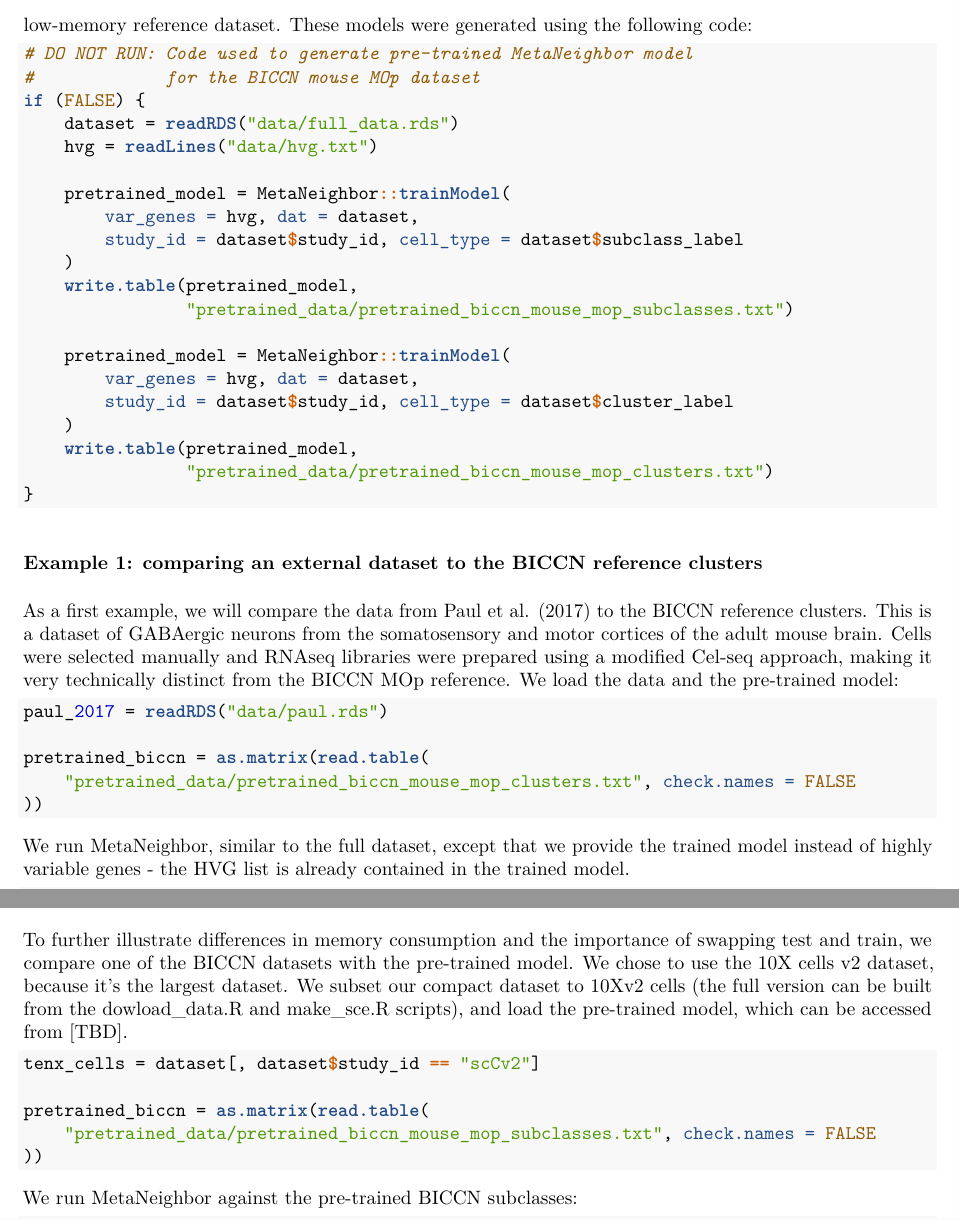
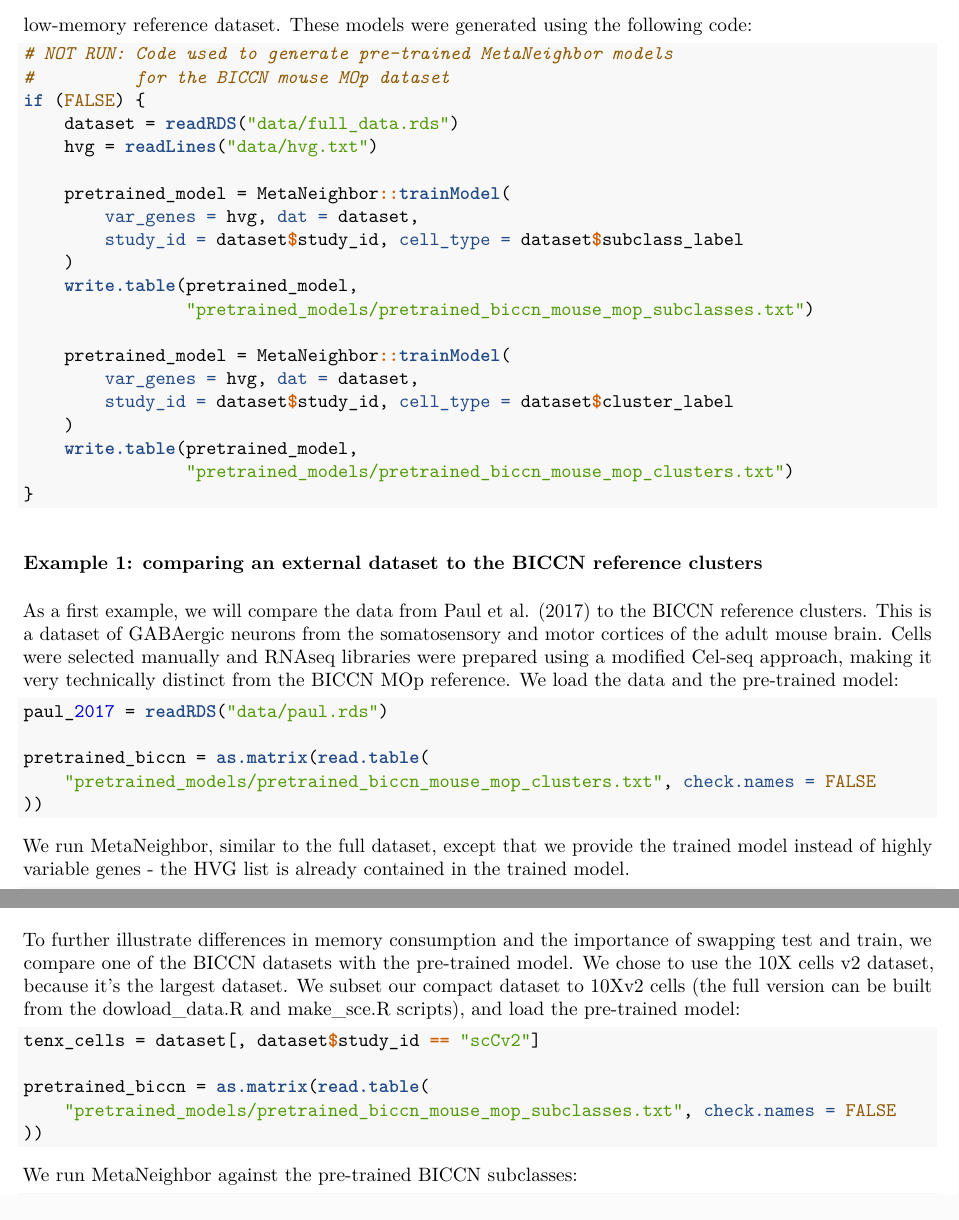
Before and after one commit to gillislab/MetaNeighbor-BICCN, an R Markdown document (metaneighbor_vignette.Rmd): two parts of pages 5 and 7 of 12, joined at a grey line, cut so that both start at the same text. The pictures show the output file metaneighbor_vignette.pdf that the author committed with the source.

Commit message:
Edit vignette text (minor edits)

````diff
--- a/metaneighbor_vignette.Rmd
+++ b/metaneighbor_vignette.Rmd
@@ -108,8 +108,8 @@ The BICCN MOp data is the most comprehensive and robust reference for mouse cort
 MetaNeighbor offers the possibility of pre-training a model, which lets users run quick comparisons against a low-memory reference dataset. These models were generated using the following code:
 
 ```{r}
-# DO NOT RUN: Code used to generate pre-trained MetaNeighbor model
-#             for the BICCN mouse MOp dataset
+# NOT RUN: Code used to generate pre-trained MetaNeighbor models
+#          for the BICCN mouse MOp dataset
 if (FALSE) {
     dataset = readRDS("data/full_data.rds")
     hvg = readLines("data/hvg.txt")
@@ -119,14 +119,14 @@ if (FALSE) {
         study_id = dataset$study_id, cell_type = dataset$subclass_label
     )
     write.table(pretrained_model,
-                "pretrained_data/pretrained_biccn_mouse_mop_subclasses.txt")
+                "pretrained_models/pretrained_biccn_mouse_mop_subclasses.txt")
 
     pretrained_model = MetaNeighbor::trainModel(
         var_genes = hvg, dat = dataset,
         study_id = dataset$study_id, cell_type = dataset$cluster_label
     )
     write.table(pretrained_model,
-                "pretrained_data/pretrained_biccn_mouse_mop_clusters.txt")
+                "pretrained_models/pretrained_biccn_mouse_mop_clusters.txt")
 }
 ```
 
@@ -138,7 +138,7 @@ As a first example, we will compare the data from Paul et al. (2017) to the BICC
 paul_2017 = readRDS("data/paul.rds")
 
 pretrained_biccn = as.matrix(read.table(
-    "pretrained_data/pretrained_biccn_mouse_mop_clusters.txt", check.names = FALSE
+    "pretrained_models/pretrained_biccn_mouse_mop_clusters.txt", check.names = FALSE
 ))
 ```
 
@@ -176,13 +176,13 @@ We recover expected top hits for these two cell types (ChC = Chandelier, Som-Nos
 
 ### Example 2: comparing one of the BICCN datasets to the BICCN reference subclasses
 
-To further illustrate differences in memory consumption and the importance of swapping test and train, we compare one of the BICCN datasets with the pre-trained model. We chose to use the 10X cells v2 dataset, because it's the largest dataset. We subset our compact dataset to 10Xv2 cells (the full version can be built from the dowload_data.R and make_sce.R scripts), and load the pre-trained model, which can be accessed from [TBD].
+To further illustrate differences in memory consumption and the importance of swapping test and train, we compare one of the BICCN datasets with the pre-trained model. We chose to use the 10X cells v2 dataset, because it's the largest dataset. We subset our compact dataset to 10Xv2 cells (the full version can be built from the dowload_data.R and make_sce.R scripts), and load the pre-trained model:
 
 ```{r}
 tenx_cells = dataset[, dataset$study_id == "scCv2"]
 
 pretrained_biccn = as.matrix(read.table(
-    "pretrained_data/pretrained_biccn_mouse_mop_subclasses.txt", check.names = FALSE
+    "pretrained_models/pretrained_biccn_mouse_mop_subclasses.txt", check.names = FALSE
 ))
 ```
 
````
Also changed, not shown: metaneighbor_vignette.html, metaneighbor_vignette.pdf, metaneighbor_vignette.Rmd (2 more changed lines).
